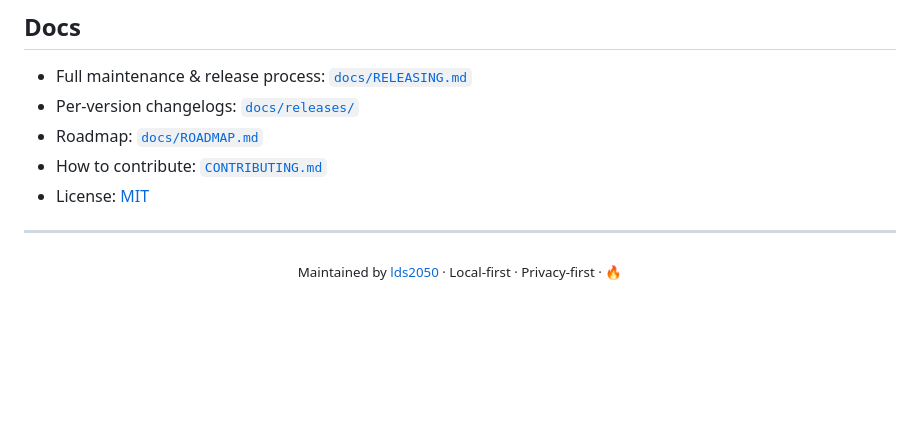
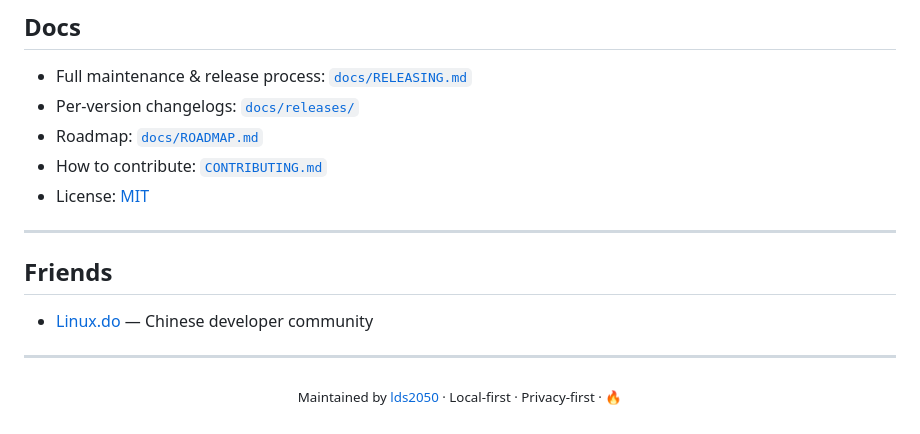
Before and after one commit to lds2050/EmberImage, a Markdown page: README.en.md, the part around the change. Rendered like a GitHub page; blank space fills up the shorter version.

Commit message:
docs: add Linux.do friend link to README footers

```diff
--- a/README.en.md
+++ b/README.en.md
@@ -215,6 +215,12 @@ EmberImage uses the OS `userData` directory. Deleting a single history entry mov
 
 ---
 
+## Friends
+
+- [Linux.do](https://linux.do/) — Chinese developer community
+
+---
+
 <p align="center">
   <sub>Maintained by <a href="https://github.com/lds2050">lds2050</a> · Local-first · Privacy-first · 🔥</sub>
 </p>
```
Also changed, not shown: README.md (+6 -0 lines).
